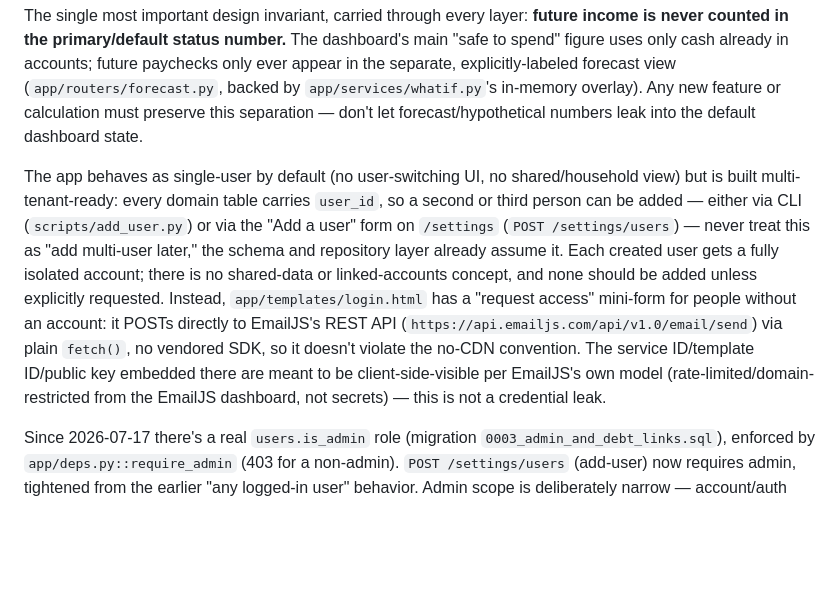
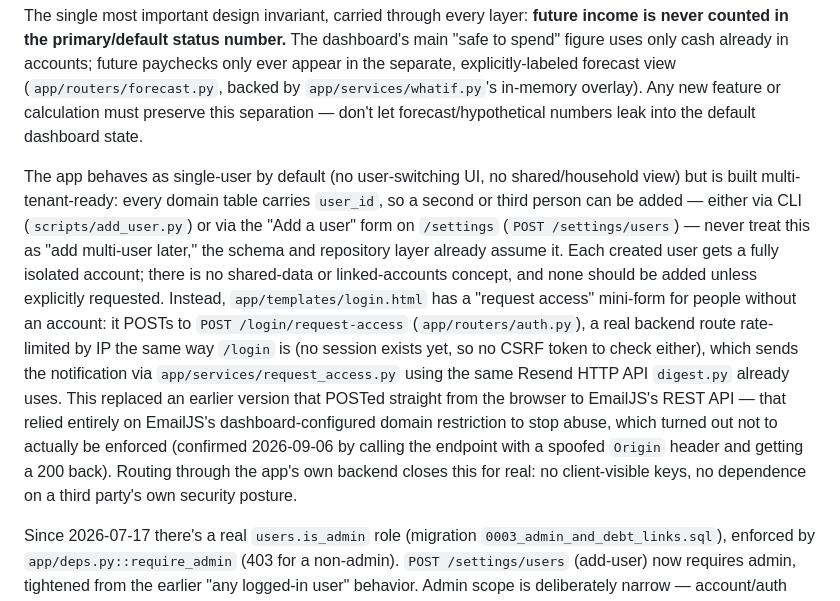
Before and after one commit to flyboy-byte/budget, a Markdown page: CLAUDE.md, the part around the change. Rendered like a GitHub page; blank space fills up the shorter version.

```diff
--- a/CLAUDE.md
+++ b/CLAUDE.md
@@ -43,7 +43,7 @@ A private, single-user, self-hosted "cash-commitment and runway tracker" — not
 
 The single most important design invariant, carried through every layer: **future income is never counted in the primary/default status number.** The dashboard's main "safe to spend" figure uses only cash already in accounts; future paychecks only ever appear in the separate, explicitly-labeled forecast view (`app/routers/forecast.py`, backed by `app/services/whatif.py`'s in-memory overlay). Any new feature or calculation must preserve this separation — don't let forecast/hypothetical numbers leak into the default dashboard state.
 
-The app behaves as single-user by default (no user-switching UI, no shared/household view) but is built multi-tenant-ready: every domain table carries `user_id`, so a second or third person can be added — either via CLI (`scripts/add_user.py`) or via the "Add a user" form on `/settings` (`POST /settings/users`) — never treat this as "add multi-user later," the schema and repository layer already assume it. Each created user gets a fully isolated account; there is no shared-data or linked-accounts concept, and none should be added unless explicitly requested. Instead, `app/templates/login.html` has a "request access" mini-form for people without an account: it POSTs directly to EmailJS's REST API (`https://api.emailjs.com/api/v1.0/email/send`) via plain `fetch()`, no vendored SDK, so it doesn't violate the no-CDN convention. The service ID/template ID/public key embedded there are meant to be client-side-visible per EmailJS's own model (rate-limited/domain-restricted from the EmailJS dashboard, not secrets) — this is not a credential leak.
+The app behaves as single-user by default (no user-switching UI, no shared/household view) but is built multi-tenant-ready: every domain table carries `user_id`, so a second or third person can be added — either via CLI (`scripts/add_user.py`) or via the "Add a user" form on `/settings` (`POST /settings/users`) — never treat this as "add multi-user later," the schema and repository layer already assume it. Each created user gets a fully isolated account; there is no shared-data or linked-accounts concept, and none should be added unless explicitly requested. Instead, `app/templates/login.html` has a "request access" mini-form for people without an account: it POSTs to `POST /login/request-access` (`app/routers/auth.py`), a real backend route rate-limited by IP the same way `/login` is (no session exists yet, so no CSRF token to check either), which sends the notification via `app/services/request_access.py` using the same Resend HTTP API `digest.py` already uses. This replaced an earlier version that POSTed straight from the browser to EmailJS's REST API — that relied entirely on EmailJS's dashboard-configured domain restriction to stop abuse, which turned out not to actually be enforced (confirmed 2026-09-06 by calling the endpoint with a spoofed `Origin` header and getting a 200 back). Routing through the app's own backend closes this for real: no client-visible keys, no dependence on a third party's own security posture.
 
 Since 2026-07-17 there's a real `users.is_admin` role (migration `0003_admin_and_debt_links.sql`), enforced by `app/deps.py::require_admin` (403 for a non-admin). `POST /settings/users` (add-user) now requires admin, tightened from the earlier "any logged-in user" behavior. Admin scope is deliberately narrow — account/auth administration only (`/settings/users/{id}/toggle-active`, `/toggle-admin`, `/reset-password`), never a read/write path into another user's financial data; every one of those routes touches only `users`/`sessions` columns. No UI can grant the very first admin (granting requires already being one) — that's `scripts/set_admin.py <username> on|off`, run once from the CLI. An admin also can't deactivate or demote themselves through the UI (self-lockout guard) — that's CLI-only too. Every user (admin or not) can change their own password via `POST /settings/password` (`app/security.py::verify_password`/`delete_other_sessions` — revokes other sessions, keeps the current one).
 
```
Also changed, not shown: PLAN.md (+25 -23 lines).
